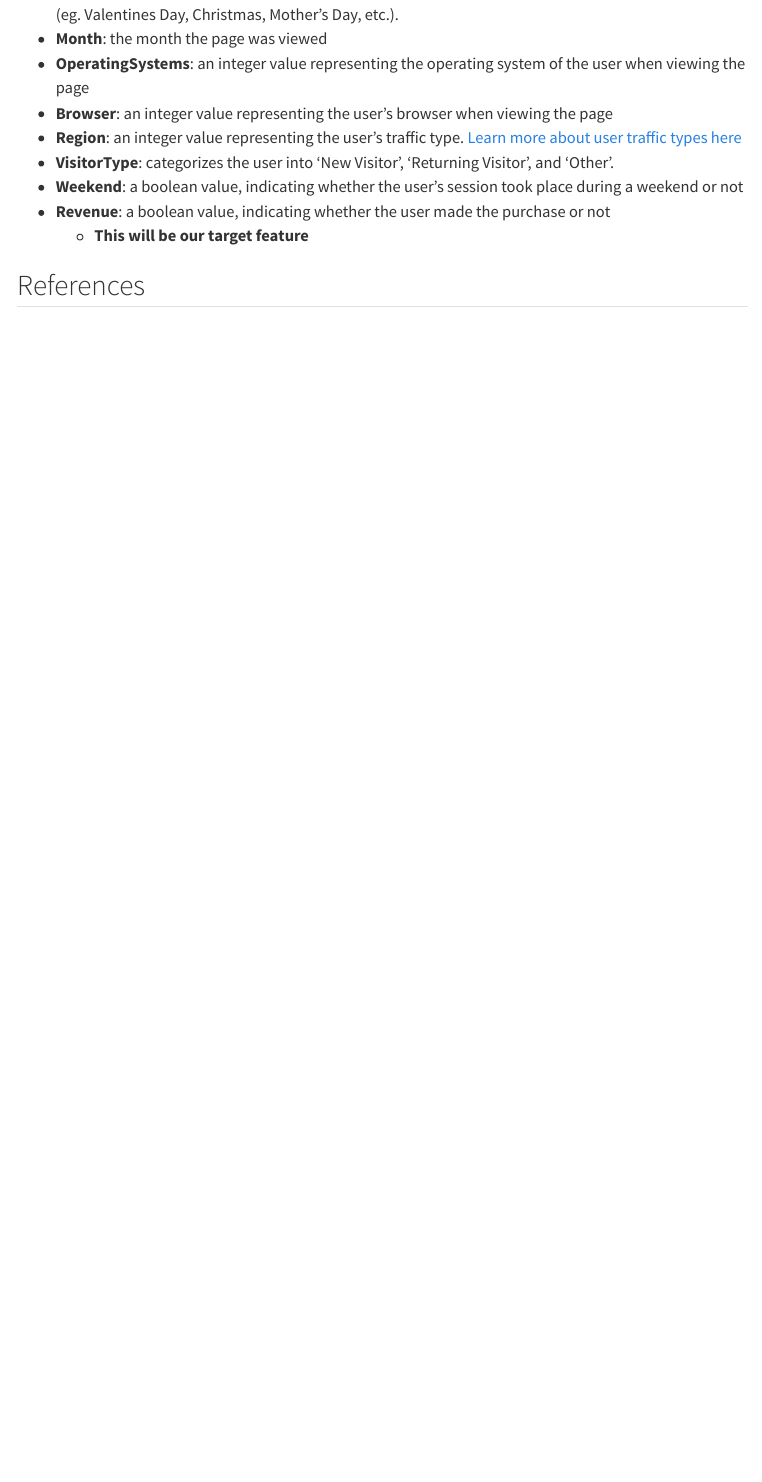
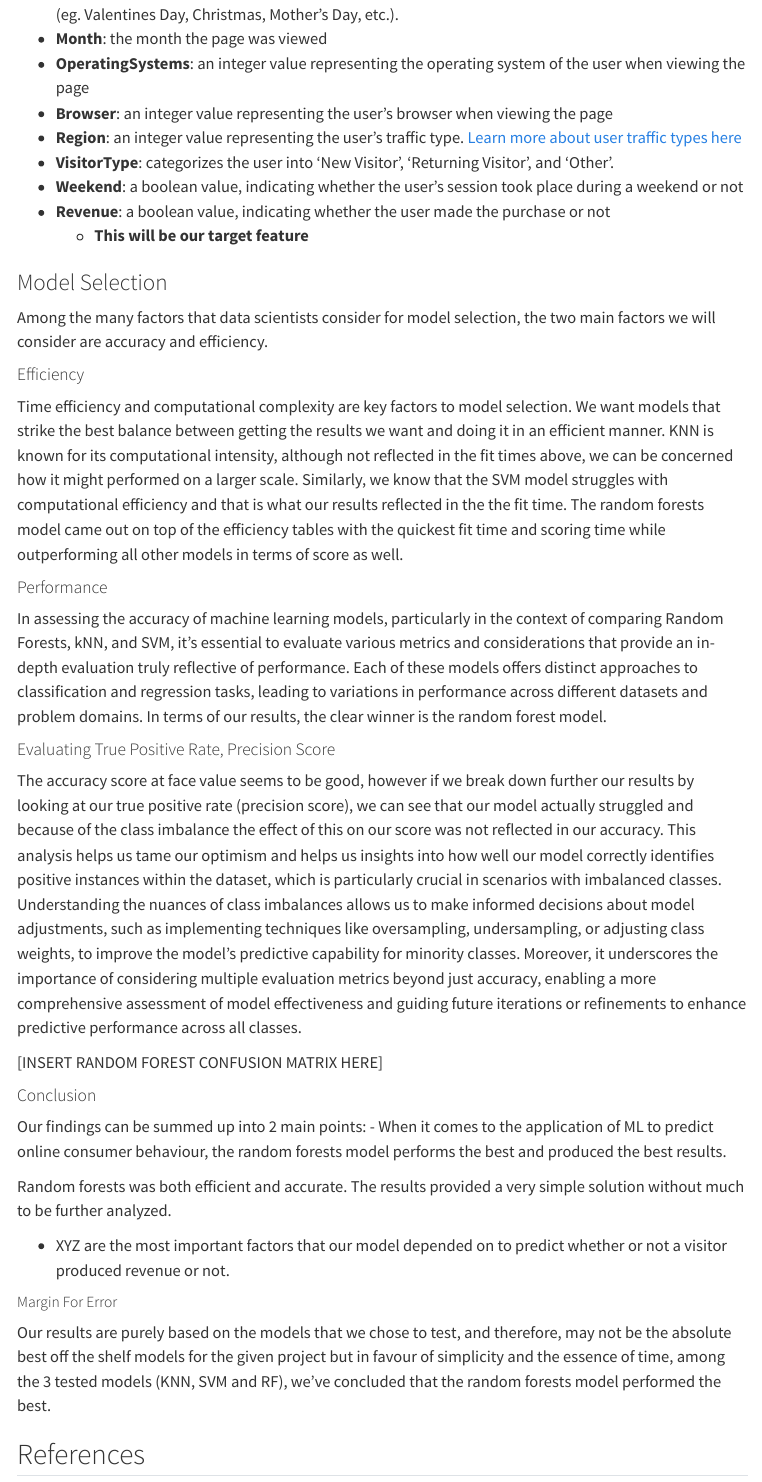
Before and after one commit to DSCI-310-2024/DSCI-310_Group-Project_Group8_Purchasing-Intent-Analysis, a Quarto document (reports/shopper_intention_analysis_report.qmd): the page in a window 1100 px wide, from 2710 px down. Rendered offline with R 4.5, knitr and Pandoc in place of Quarto, with nearby package versions; menus at the side of the page are left out.

Commit message:
Added conclusion + discussion

```diff
--- a/reports/shopper_intention_analysis_report.qmd
+++ b/reports/shopper_intention_analysis_report.qmd
@@ -113,5 +113,34 @@ Before cleaning, the dataset provides the following features:
     * **This will be our target feature**
 
 
+### Model Selection
+Among the many factors that data scientists consider for model selection, the two main factors we will consider are accuracy and efficiency.
+
+#### Efficiency
+
+Time efficiency and computational complexity are key factors to model selection. We want models that strike the best balance between getting the results we want and doing it in an efficient manner. KNN is known for its computational intensity, although not reflected in the fit times above, we can be concerned how it might performed on a larger scale. Similarly, we know that the SVM model struggles with computational efficiency and that is what our results reflected in the the fit time. The random forests model came out on top of the efficiency tables with the quickest fit time and scoring time while outperforming all other models in terms of score as well.
+
+#### Performance
+
+In assessing the accuracy of machine learning models, particularly in the context of comparing Random Forests, kNN, and SVM, it's essential to evaluate various metrics and considerations that provide an in-depth evaluation truly reflective of performance. Each of these models offers distinct approaches to classification and regression tasks, leading to variations in performance across different datasets and problem domains. In terms of our results, the clear winner is the random forest model.
+
+#### Evaluating True Positive Rate, Precision Score
+
+The accuracy score at face value seems to be good, however if we break down further our results by looking at our true positive rate (precision score), we can see that our model actually struggled and because of the class imbalance the effect of this on our score was not reflected in our accuracy. This analysis helps us tame our optimism and helps us insights into how well our model correctly identifies positive instances within the dataset, which is particularly crucial in scenarios with imbalanced classes. Understanding the nuances of class imbalances allows us to make informed decisions about model adjustments, such as implementing techniques like oversampling, undersampling, or adjusting class weights, to improve the model's predictive capability for minority classes. Moreover, it underscores the importance of considering multiple evaluation metrics beyond just accuracy, enabling a more comprehensive assessment of model effectiveness and guiding future iterations or refinements to enhance predictive performance across all classes.
+
+[INSERT RANDOM FOREST CONFUSION MATRIX HERE]
+
+#### Conclusion
+Our findings can be summed up into 2 main points:
+- When it comes to the application of ML to predict online consumer behaviour, the random forests model performs the best and produced the best results.
+
+Random forests was both efficient and accurate. The results provided a very simple solution without much to be further analyzed.
+
+- XYZ are the most important factors that our model depended on to predict whether or not a visitor produced revenue or not.
+
+
+
+##### Margin For Error
+Our results are purely based on the models that we chose to test, and therefore, may not be the absolute best off the shelf models for the given project but in favour of simplicity and the essence of time, among the 3 tested models (KNN, SVM and RF), we've concluded that the random forests model performed the best.
 
 ## References
```
